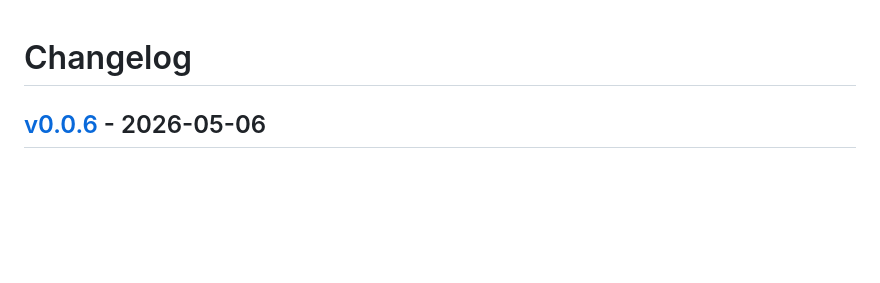
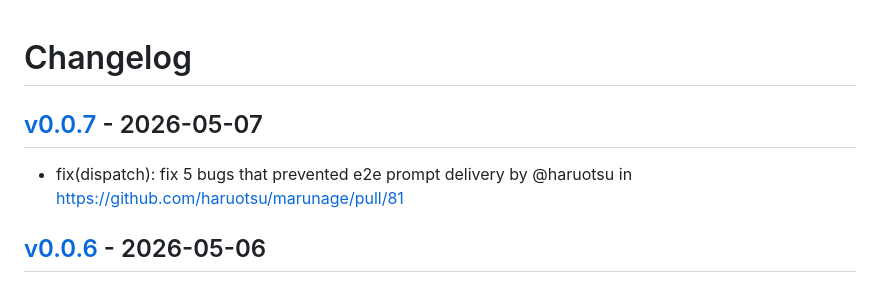
Before and after one commit to haruotsu/marunage, a Markdown page: CHANGELOG.md, the part around the change. Rendered like a GitHub page; blank space fills up the shorter version.

Commit message:
[tagpr] update CHANGELOG.md

```diff
--- a/CHANGELOG.md
+++ b/CHANGELOG.md
@@ -1,4 +1,7 @@
 # Changelog
+
+## [v0.0.7](https://github.com/haruotsu/marunage/compare/v0.0.6...v0.0.7) - 2026-05-07
+- fix(dispatch): fix 5 bugs that prevented e2e prompt delivery by @haruotsu in https://github.com/haruotsu/marunage/pull/81
 
 ## [v0.0.6](https://github.com/haruotsu/marunage/compare/v0.0.5...v0.0.6) - 2026-05-06
 - docs: remove Go Reference badge from READMEs by @haruotsu in https://github.com/haruotsu/marunage/pull/76
```
